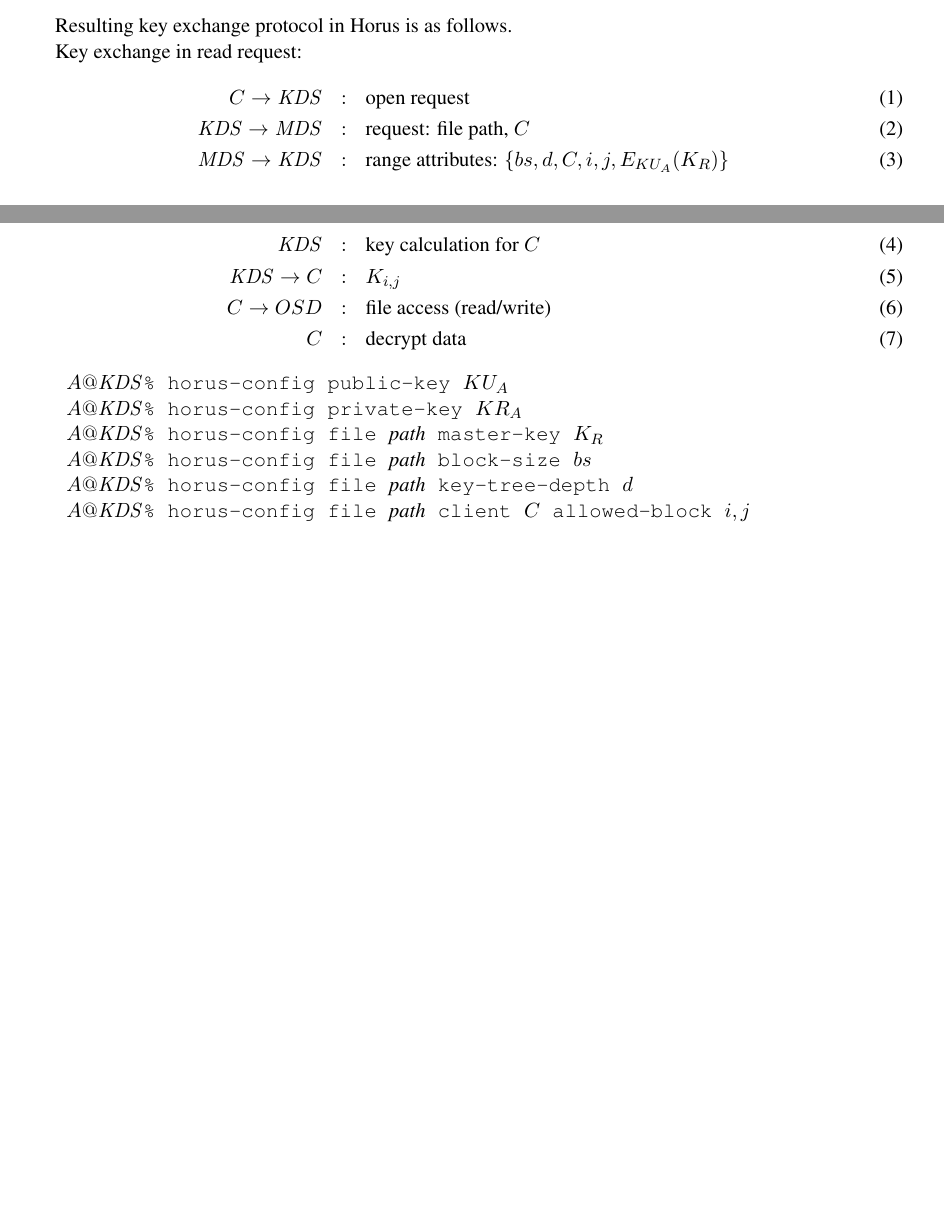
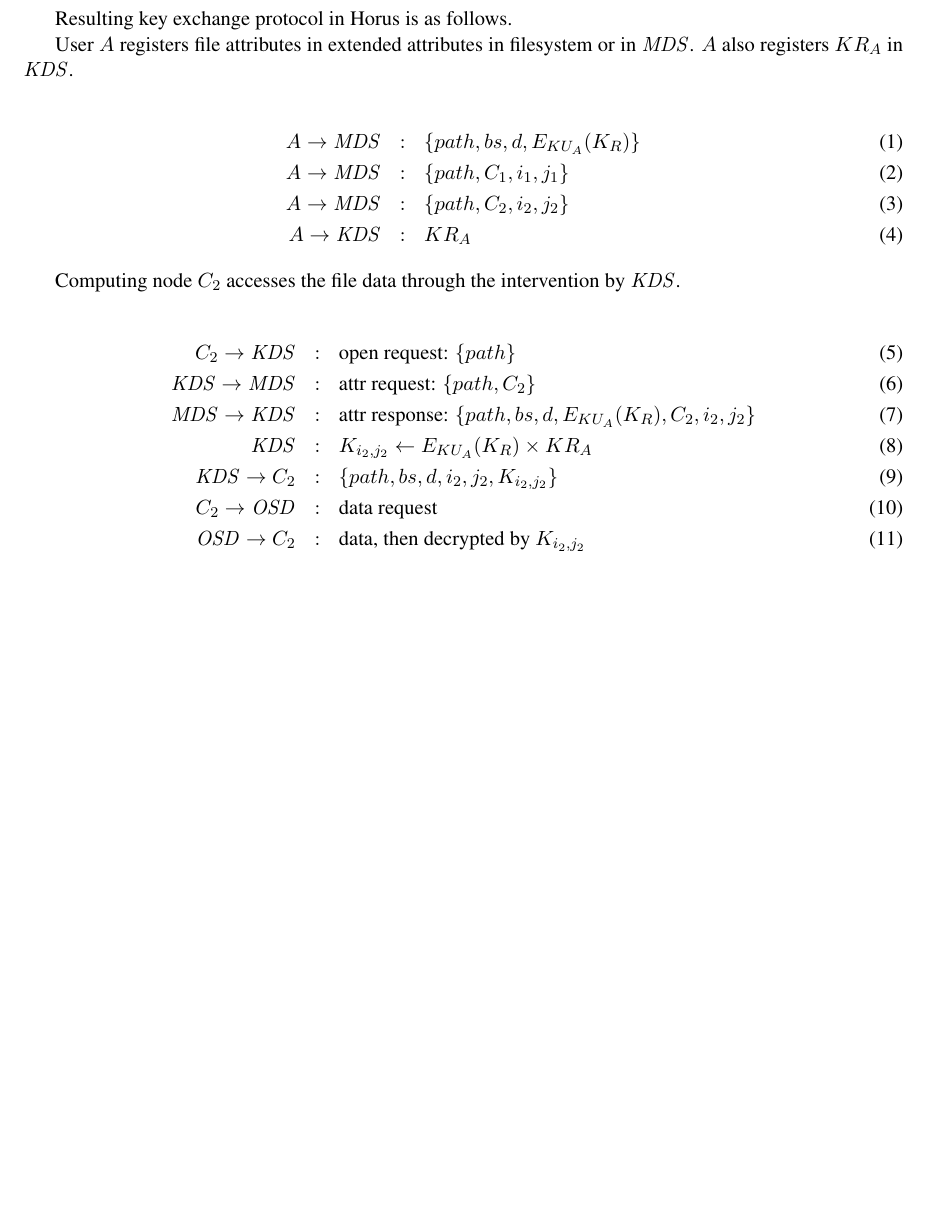
Before and after one commit to mlogic/horus, a LaTeX document (doc/horus-protocol.tex): two parts of pages 1 and 2 of 2 before the commit and part of page 2 of 2 after it, the two joined at a grey line, cut so that both start at the same text, the shorter picture padded with empty space. Compiled offline with pdfLaTeX.

Commit message:
protocol update.

```diff
--- a/doc/horus-protocol.tex
+++ b/doc/horus-protocol.tex
@@ -5,7 +5,7 @@
 
 \newcommand{\mds}{\ensuremath{\mathit{MDS}}}
 \newcommand{\kds}{\ensuremath{\mathit{KDS}}}
-
+\newcommand{\osd}{\ensuremath{\mathit{OSD}}}
 
 \begin{document}
 
@@ -78,24 +80,26 @@ or extended attributes (or "\textit{forks}") in other file systems.
 Resulting key exchange protocol in Horus is as follows.
 
-Key exchange in read request:
+User $A$ registers file attributes in extended attributes
+in filesystem or in $\mds$. $A$ also registers $KR_A$ in $\kds$.
+
 \begin{eqnarray}
-  C \rightarrow \kds & : & \mbox{open request} \\
-  \kds \rightarrow \mds & : & \mbox{request: file path, } C \\
-  \mds \rightarrow \kds & : & \mbox{range attributes: }
-    \{ bs,d,C,i,j,E_{KU_A}(K_R) \} \\
-  \kds & : & \mbox{key calculation for } C \\
-  \kds \rightarrow C & : & K_{i,j} \\
-  C \rightarrow OSD & : & \mbox{file access (read/write)} \\
-  C & : & \mbox{decrypt data}
+A \rightarrow \mds & : & \{ path, bs, d, E_{KU_A}(K_R) \} \\
+A \rightarrow \mds & : & \{ path, C_1, i_1, j_1 \} \\
+A \rightarrow \mds & : & \{ path, C_2, i_2, j_2 \} \\
+A \rightarrow \kds & : & KR_A
 \end{eqnarray}
 
-\begin{tabular}{l}
-  $A@\kds$\verb+% horus-config public-key +$KU_A$ \\
-  $A@\kds$\verb+% horus-config private-key +$KR_A$ \\
-  $A@\kds$\verb+% horus-config file +\textit{path}\verb+ master-key +$K_R$ \\
-  $A@\kds$\verb+% horus-config file +\textit{path}\verb+ block-size +$bs$ \\
-  $A@\kds$\verb+% horus-config file +\textit{path}\verb+ key-tree-depth +$d$ \\
-  $A@\kds$\verb+% horus-config file +\textit{path}\verb+ client +$C$\verb+ allowed-block +$i,j$
-\end{tabular}
+Computing node $C_2$ accesses the file data through the intervention
+by $\kds$.
+
+\begin{eqnarray}
+C_2 \rightarrow \kds & : & \mbox{open request: } \{ path \} \\
+\kds \rightarrow \mds & : & \mbox{attr request: } \{ path,C_2 \} \\
+\mds \rightarrow \kds & : & \mbox{attr response: } \{ path,bs,d,E_{KU_A}(K_R),C_2,i_2,j_2 \} \\
+\kds         & : & K_{i_2,j_2} \leftarrow E_{KU_A}(K_R) \times KR_A \\
+\kds \rightarrow C_2 & : & \{ path, bs, d, i_2, j_2, K_{i_2,j_2} \} \\
+C_2 \rightarrow \osd & : & \mbox{data request} \\
+\osd \rightarrow C_2 & : & \mbox{data, then decrypted by } K_{i_2,j_2}
+\end{eqnarray}
 
 \end{document}
```
Also changed, not shown: doc/horus-protocol.pdf, doc/horus-protocol.tex (2 more changed lines), 1 other file.
